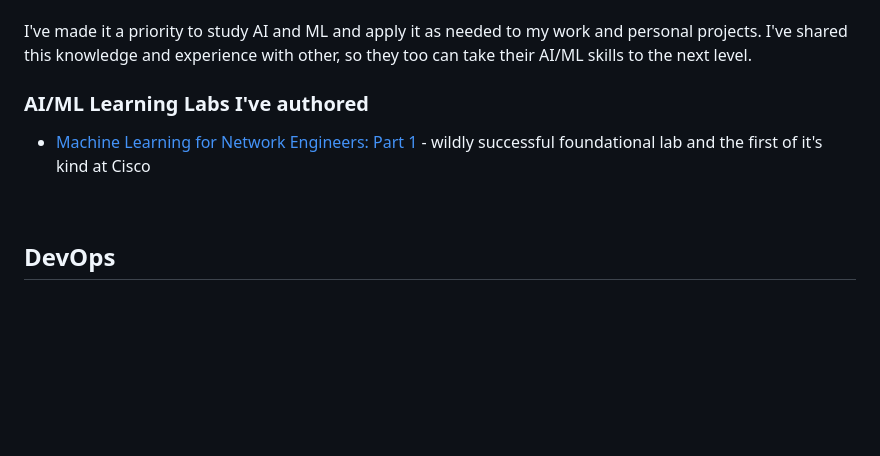
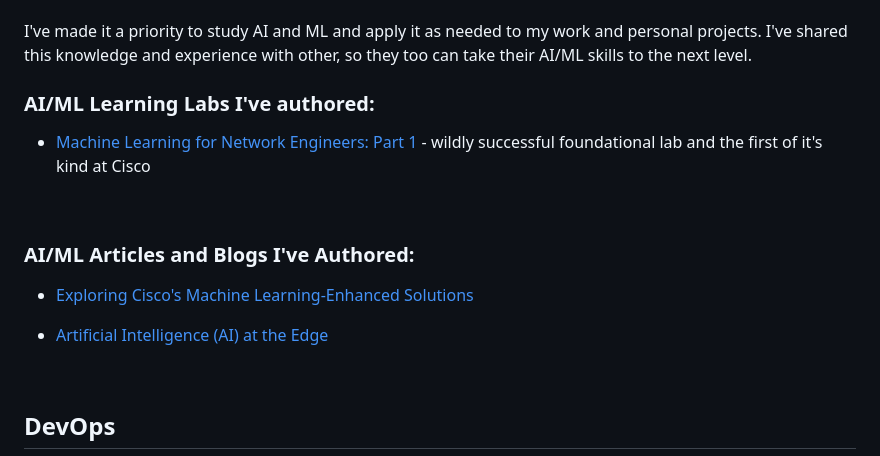
Before and after one commit to xanderstevenson/xanderstevenson.github.io, a Markdown page: README.md, the part around the change. GitHub-like rendering; blank space fills up the shorter version.

```diff
--- a/README.md
+++ b/README.md
@@ -10,9 +10,19 @@
 
 I've made it a priority to study AI and ML and apply it as needed to my work and personal projects. I've shared this knowledge and experience with other, so they too can take their AI/ML skills to the next level.
 
-### AI/ML Learning Labs I've authored
+### AI/ML Learning Labs I've authored:
 
 - [Machine Learning for Network Engineers: Part 1](https://developer.cisco.com/learning/labs/ml-for-network-engineers-part-1/) - wildly successful foundational lab and the first of it's kind at Cisco
+
+
+<br>
+
+### AI/ML Articles and Blogs I've Authored:
+
+- [Exploring Cisco's Machine Learning-Enhanced Solutions](https://community.cisco.com/t5/devnet-general-blogs/exploring-cisco-s-machine-learning-enhanced-solutions/ba-p/5145655)
+
+- [Artificial Intelligence (AI) at the Edge](https://community.cisco.com/t5/edge-data-management/artificial-intelligence-ai-at-the-edge/td-p/4674085)
+
 
 <br>
 
```
